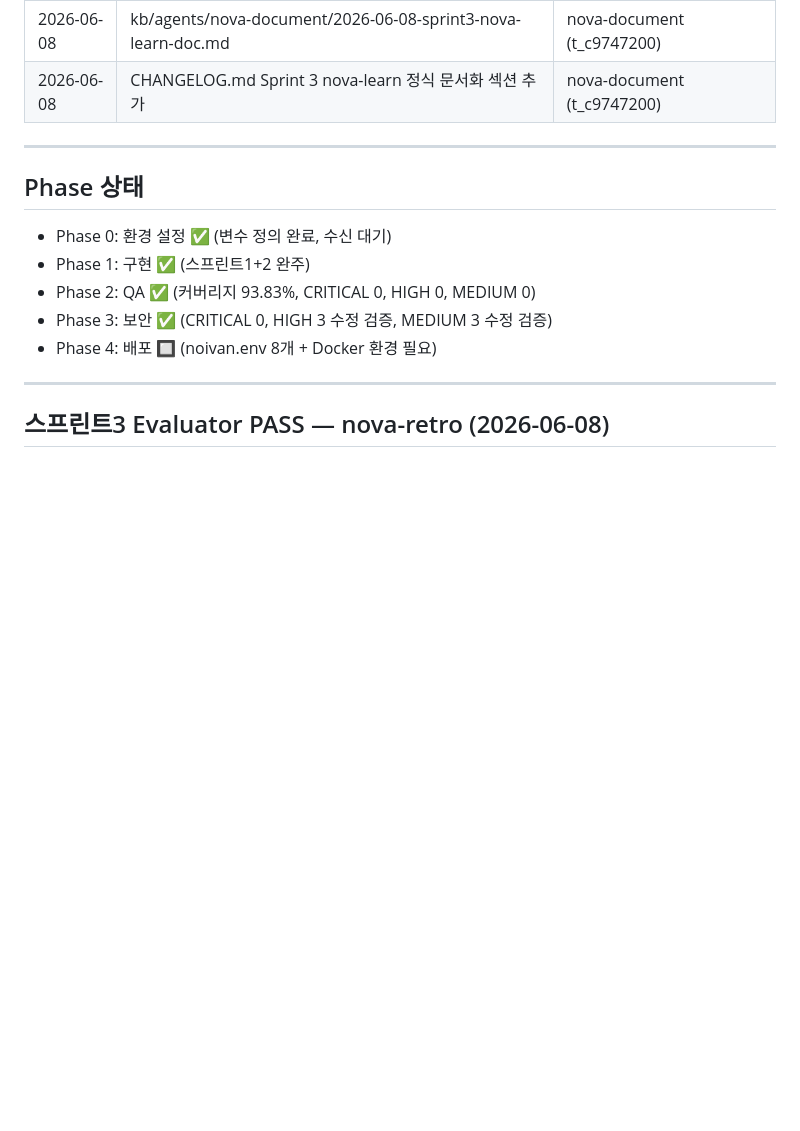
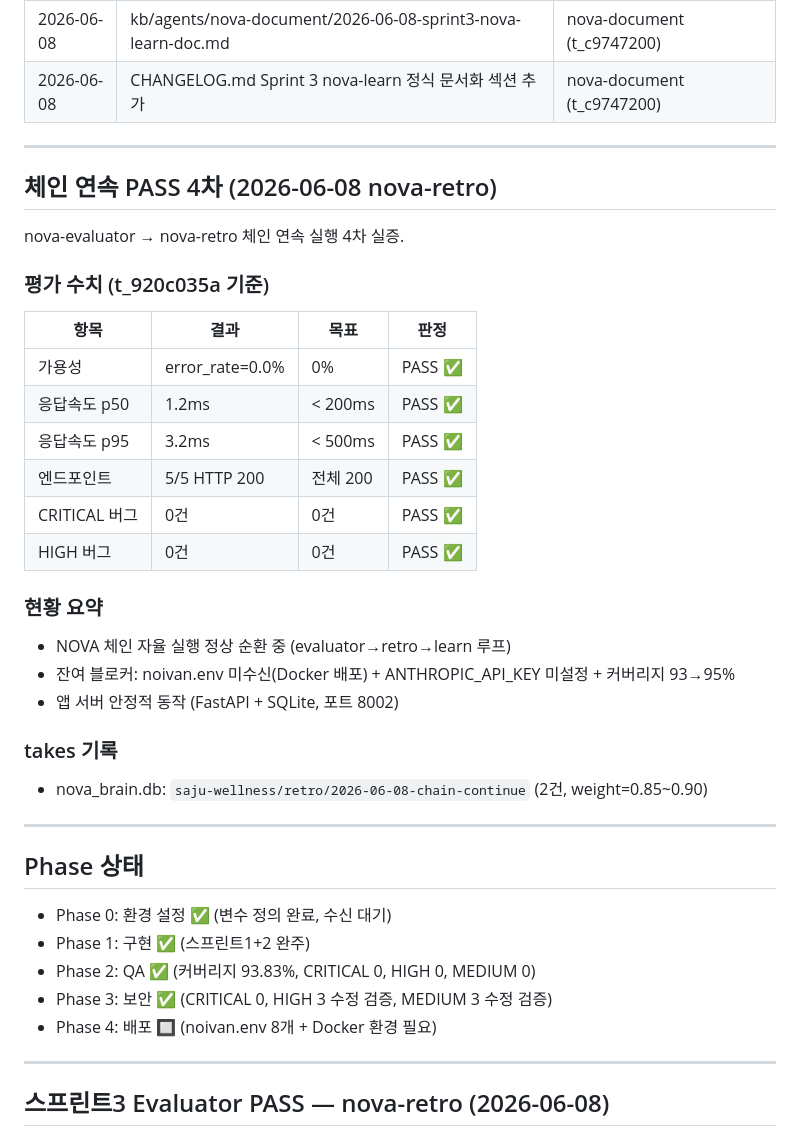
Before and after one commit to noivan0/saju-wellness, a Markdown page: evolution.md, the part around the change. GitHub-like rendering; blank space fills up the shorter version.

Commit message:
retro: 체인 연속 PASS 4차 — evaluator p50=1.2ms/p95=3.2ms, 0 errors, 5/5 HTTP 200 (nova-retro t_9643a3dc)

```diff
--- a/evolution.md
+++ b/evolution.md
@@ -133,6 +133,33 @@ nova-learn 자율성장 2차 실행. 3개 앱(멘탈로드/케어링/사주담)
 
 ---
 
+## 체인 연속 PASS 4차 (2026-06-08 nova-retro)
+
+nova-evaluator → nova-retro 체인 연속 실행 4차 실증.
+
+### 평가 수치 (t_920c035a 기준)
+
+| 항목 | 결과 | 목표 | 판정 |
+|------|------|------|------|
+| 가용성 | error_rate=0.0% | 0% | PASS ✅ |
+| 응답속도 p50 | 1.2ms | < 200ms | PASS ✅ |
+| 응답속도 p95 | 3.2ms | < 500ms | PASS ✅ |
+| 엔드포인트 | 5/5 HTTP 200 | 전체 200 | PASS ✅ |
+| CRITICAL 버그 | 0건 | 0건 | PASS ✅ |
+| HIGH 버그 | 0건 | 0건 | PASS ✅ |
+
+### 현황 요약
+
+- NOVA 체인 자율 실행 정상 순환 중 (evaluator→retro→learn 루프)
+- 잔여 블로커: noivan.env 미수신(Docker 배포) + ANTHROPIC_API_KEY 미설정 + 커버리지 93→95%
+- 앱 서버 안정적 동작 (FastAPI + SQLite, 포트 8002)
+
+### takes 기록
+
+- nova_brain.db: `saju-wellness/retro/2026-06-08-chain-continue` (2건, weight=0.85~0.90)
+
+---
+
 ## Phase 상태
 
 - Phase 0: 환경 설정 ✅ (변수 정의 완료, 수신 대기)
```
